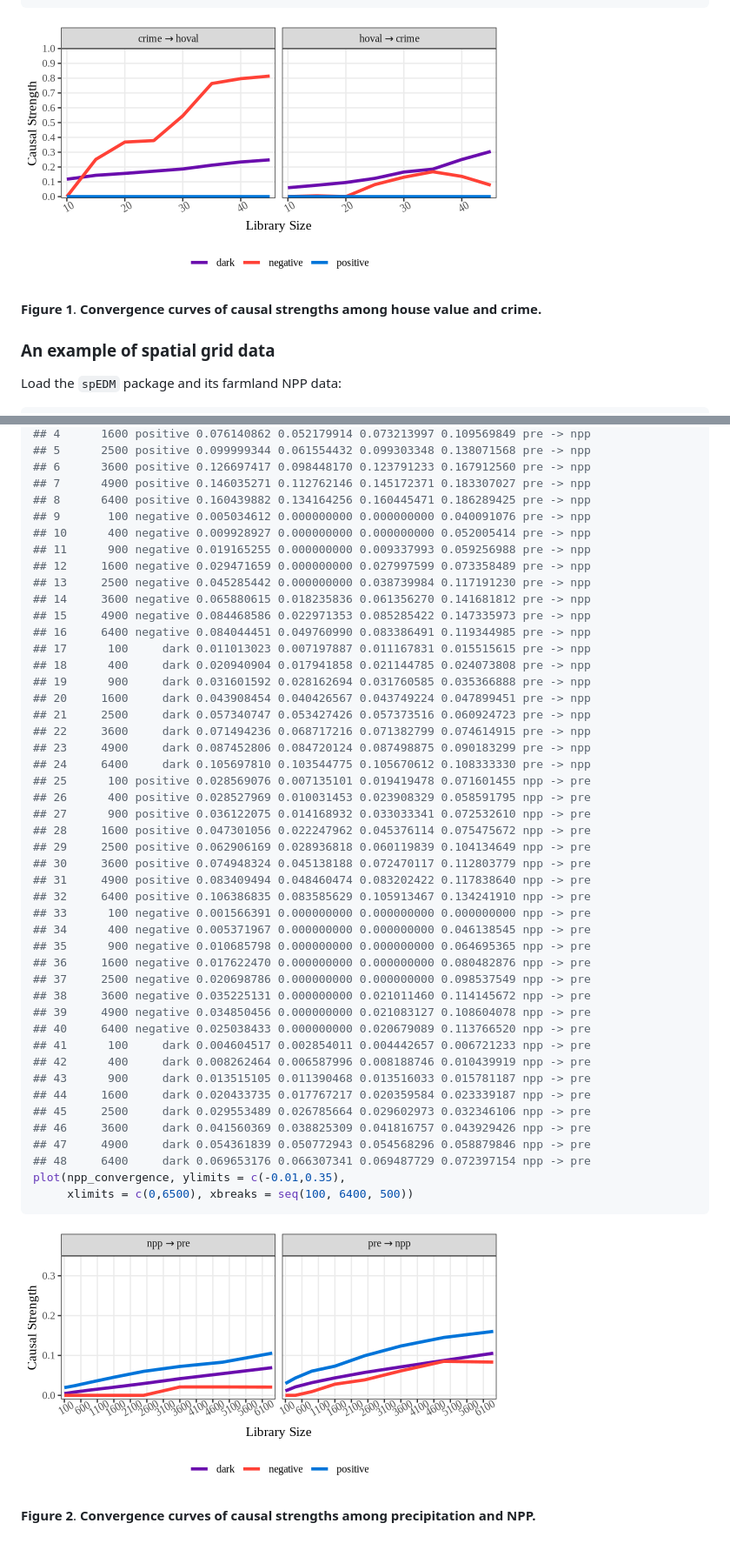
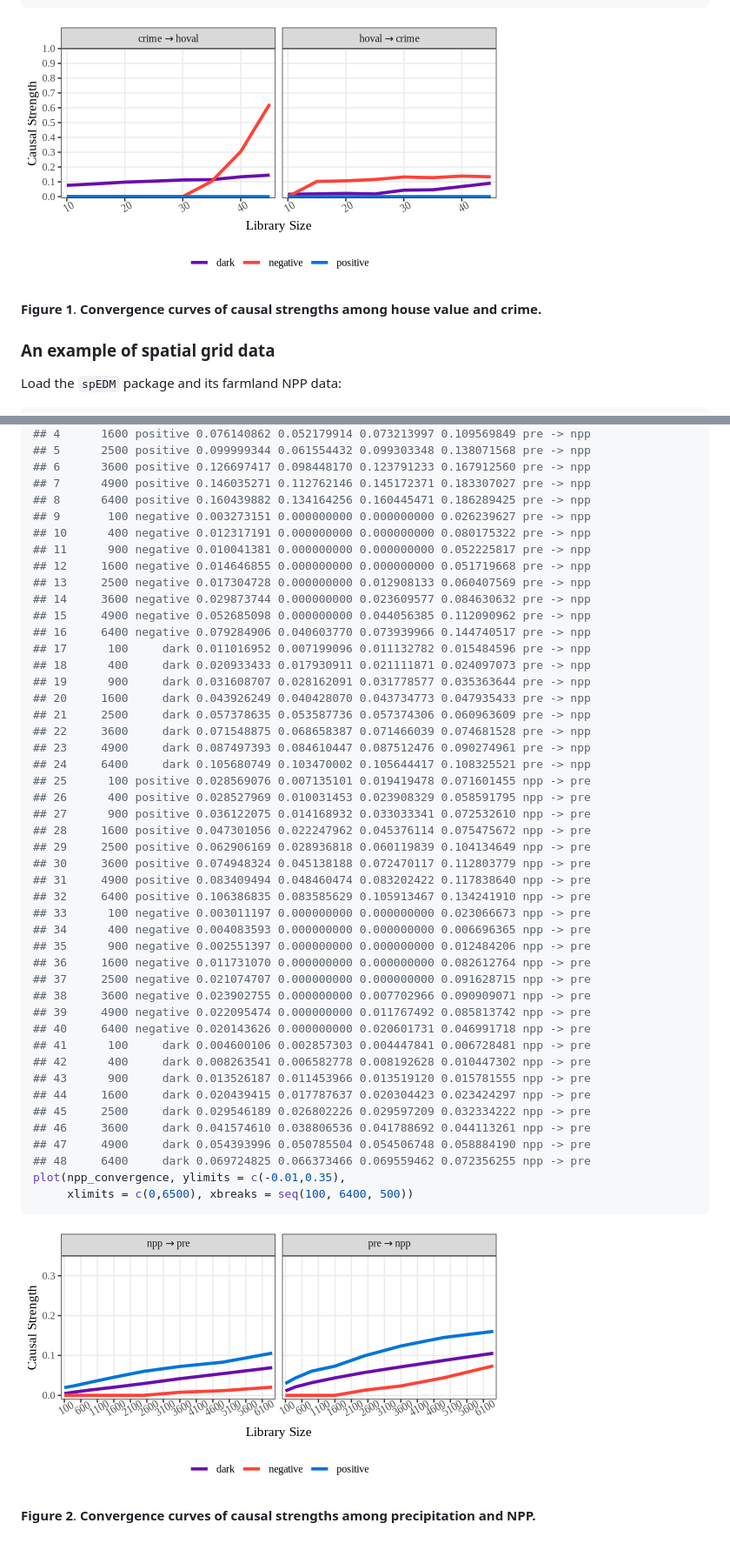
Before and after one commit to stscl/spEDM, a Markdown page: articles/GPC.md, 2 parts joined by grey strips. Shown: that part at 87% size. GitHub-like rendering; pictures changed too: reference/figures/gpc/fig1-1.png, reference/figures/gpc/fig2-1.png.

````diff
--- a/articles/GPC.md
+++ b/articles/GPC.md
@@ -211,6 +260,8 @@ crime.](../reference/figures/gpc/fig1-1.png)
 
 **Figure 1**. **Convergence curves of causal strengths among house value
 and crime.**
+
+
 
 ### An example of spatial grid data
 
@@ -316,22 +367,22 @@ npp_convergence
 ## 6      3600 positive 0.126697417 0.098448170 0.123791233 0.167912560 pre -> npp
 ## 7      4900 positive 0.146035271 0.112762146 0.145172371 0.183307027 pre -> npp
 ## 8      6400 positive 0.160439882 0.134164256 0.160445471 0.186289425 pre -> npp
-## 9       100 negative 0.005034612 0.000000000 0.000000000 0.040091076 pre -> npp
-## 10      400 negative 0.009928927 0.000000000 0.000000000 0.052005414 pre -> npp
-## 11      900 negative 0.019165255 0.000000000 0.009337993 0.059256988 pre -> npp
-## 12     1600 negative 0.029471659 0.000000000 0.027997599 0.073358489 pre -> npp
-## 13     2500 negative 0.045285442 0.000000000 0.038739984 0.117191230 pre -> npp
-## 14     3600 negative 0.065880615 0.018235836 0.061356270 0.141681812 pre -> npp
-## 15     4900 negative 0.084468586 0.022971353 0.085285422 0.147335973 pre -> npp
-## 16     6400 negative 0.084044451 0.049760990 0.083386491 0.119344985 pre -> npp
-## 17      100     dark 0.011013023 0.007197887 0.011167831 0.015515615 pre -> npp
-## 18      400     dark 0.020940904 0.017941858 0.021144785 0.024073808 pre -> npp
-## 19      900     dark 0.031601592 0.028162694 0.031760585 0.035366888 pre -> npp
-## 20     1600     dark 0.043908454 0.040426567 0.043749224 0.047899451 pre -> npp
-## 21     2500     dark 0.057340747 0.053427426 0.057373516 0.060924723 pre -> npp
-## 22     3600     dark 0.071494236 0.068717216 0.071382799 0.074614915 pre -> npp
-## 23     4900     dark 0.087452806 0.084720124 0.087498875 0.090183299 pre -> npp
-## 24     6400     dark 0.105697810 0.103544775 0.105670612 0.108333330 pre -> npp
+## 9       100 negative 0.003273151 0.000000000 0.000000000 0.026239627 pre -> npp
+## 10      400 negative 0.012317191 0.000000000 0.000000000 0.080175322 pre -> npp
+## 11      900 negative 0.010041381 0.000000000 0.000000000 0.052225817 pre -> npp
+## 12     1600 negative 0.014646855 0.000000000 0.000000000 0.051719668 pre -> npp
+## 13     2500 negative 0.017304728 0.000000000 0.012908133 0.060407569 pre -> npp
+## 14     3600 negative 0.029873744 0.000000000 0.023609577 0.084630632 pre -> npp
+## 15     4900 negative 0.052685098 0.000000000 0.044056385 0.112090962 pre -> npp
+## 16     6400 negative 0.079284906 0.040603770 0.073939966 0.144740517 pre -> npp
+## 17      100     dark 0.011016952 0.007199096 0.011132782 0.015484596 pre -> npp
+## 18      400     dark 0.020933433 0.017930911 0.021111871 0.024097073 pre -> npp
+## 19      900     dark 0.031608707 0.028162091 0.031778577 0.035363644 pre -> npp
+## 20     1600     dark 0.043926249 0.040428070 0.043734773 0.047935433 pre -> npp
+## 21     2500     dark 0.057378635 0.053587736 0.057374306 0.060963609 pre -> npp
+## 22     3600     dark 0.071548875 0.068658387 0.071466039 0.074681528 pre -> npp
+## 23     4900     dark 0.087497393 0.084610447 0.087512476 0.090274961 pre -> npp
+## 24     6400     dark 0.105680749 0.103470002 0.105644417 0.108325521 pre -> npp
 ## 25      100 positive 0.028569076 0.007135101 0.019419478 0.071601455 npp -> pre
 ## 26      400 positive 0.028527969 0.010031453 0.023908329 0.058591795 npp -> pre
 ## 27      900 positive 0.036122075 0.014168932 0.033033341 0.072532610 npp -> pre
@@ -340,22 +391,22 @@ npp_convergence
 ## 30     3600 positive 0.074948324 0.045138188 0.072470117 0.112803779 npp -> pre
 ## 31     4900 positive 0.083409494 0.048460474 0.083202422 0.117838640 npp -> pre
 ## 32     6400 positive 0.106386835 0.083585629 0.105913467 0.134241910 npp -> pre
-## 33      100 negative 0.001566391 0.000000000 0.000000000 0.000000000 npp -> pre
-## 34      400 negative 0.005371967 0.000000000 0.000000000 0.046138545 npp -> pre
-## 35      900 negative 0.010685798 0.000000000 0.000000000 0.064695365 npp -> pre
-## 36     1600 negative 0.017622470 0.000000000 0.000000000 0.080482876 npp -> pre
-## 37     2500 negative 0.020698786 0.000000000 0.000000000 0.098537549 npp -> pre
-## 38     3600 negative 0.035225131 0.000000000 0.021011460 0.114145672 npp -> pre
-## 39     4900 negative 0.034850456 0.000000000 0.021083127 0.108604078 npp -> pre
-## 40     6400 negative 0.025038433 0.000000000 0.020679089 0.113766520 npp -> pre
-## 41      100     dark 0.004604517 0.002854011 0.004442657 0.006721233 npp -> pre
-## 42      400     dark 0.008262464 0.006587996 0.008188746 0.010439919 npp -> pre
-## 43      900     dark 0.013515105 0.011390468 0.013516033 0.015781187 npp -> pre
-## 44     1600     dark 0.020433735 0.017767217 0.020359584 0.023339187 npp -> pre
-## 45     2500     dark 0.029553489 0.026785664 0.029602973 0.032346106 npp -> pre
-## 46     3600     dark 0.041560369 0.038825309 0.041816757 0.043929426 npp -> pre
-## 47     4900     dark 0.054361839 0.050772943 0.054568296 0.058879846 npp -> pre
-## 48     6400     dark 0.069653176 0.066307341 0.069487729 0.072397154 npp -> pre
+## 33      100 negative 0.003011197 0.000000000 0.000000000 0.023066673 npp -> pre
+## 34      400 negative 0.004083593 0.000000000 0.000000000 0.006696365 npp -> pre
+## 35      900 negative 0.002551397 0.000000000 0.000000000 0.012484206 npp -> pre
+## 36     1600 negative 0.011731070 0.000000000 0.000000000 0.082612764 npp -> pre
+## 37     2500 negative 0.021074707 0.000000000 0.000000000 0.091628715 npp -> pre
+## 38     3600 negative 0.023902755 0.000000000 0.007702966 0.090909071 npp -> pre
+## 39     4900 negative 0.022095474 0.000000000 0.011767492 0.085813742 npp -> pre
+## 40     6400 negative 0.020143626 0.000000000 0.020601731 0.046991718 npp -> pre
+## 41      100     dark 0.004600106 0.002857303 0.004447841 0.006728481 npp -> pre
+## 42      400     dark 0.008263541 0.006582778 0.008192628 0.010447302 npp -> pre
+## 43      900     dark 0.013526187 0.011453966 0.013519120 0.015781555 npp -> pre
+## 44     1600     dark 0.020439415 0.017787637 0.020304423 0.023424297 npp -> pre
+## 45     2500     dark 0.029546189 0.026802226 0.029597209 0.032334222 npp -> pre
+## 46     3600     dark 0.041574610 0.038806536 0.041788692 0.044113261 npp -> pre
+## 47     4900     dark 0.054393996 0.050785504 0.054506748 0.058884190 npp -> pre
+## 48     6400     dark 0.069724825 0.066373466 0.069559462 0.072356255 npp -> pre
 plot(npp_convergence, ylimits = c(-0.01,0.35),
      xlimits = c(0,6500), xbreaks = seq(100, 6400, 500))
 ```
````
Also changed, not shown: other parts of articles/GPC.md (+111 -62 lines), articles/GCCM.md (+15 -23 lines), articles/GCMC.md (+11 -9 lines), 5 other files.
